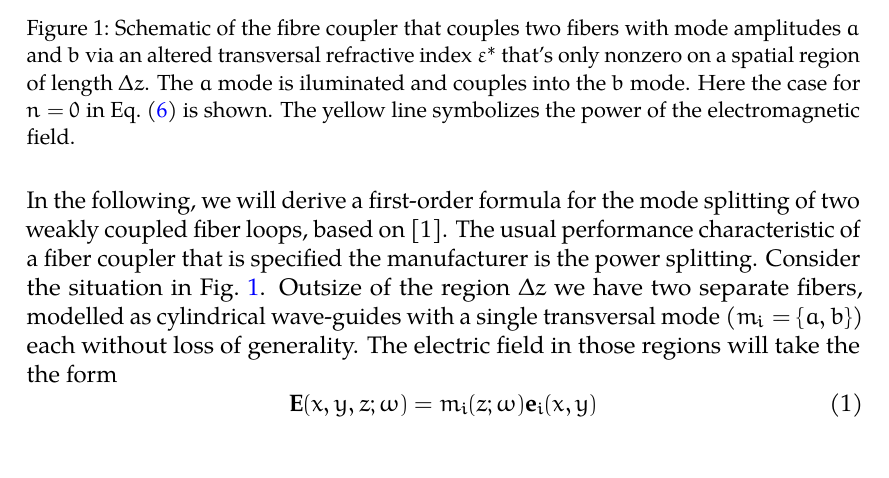
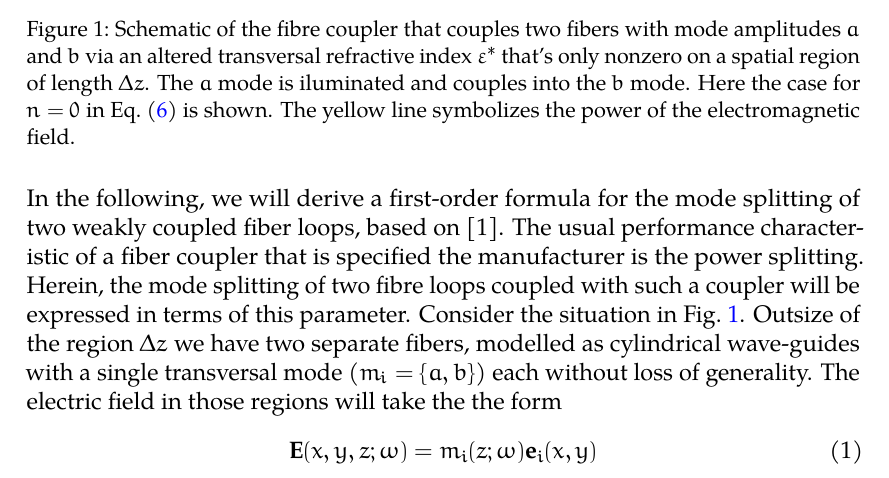
Before and after one commit to FibreLoopColab/coupled_mode_fibre_notes, a LaTeX document (index.tex): part of page 1 of 5, cut so that both start at the same text. Compiled offline with LuaLaTeX.

Commit message:
improve intro and flesh out readme

```diff
--- a/index.tex
+++ b/index.tex
@@ -41,7 +41,9 @@
 In the following, we will derive a first-order formula for the mode
 splitting of two weakly coupled fiber loops, based on
 \cite{Snyder1972}. The usual performance characteristic of a fiber
-coupler that is specified the manufacturer is the power splitting.
+coupler that is specified the manufacturer is the power
+splitting. Herein, the mode splitting of two fibre loops coupled with
+such a coupler will be expressed in terms of this parameter.
 Consider the situation in \cref{fig:schem}. Outsize of the region
 \(Δz\) we have two separate fibers, modelled as cylindrical
 wave-guides with a single transversal mode (\(m_{i}= \{a,b\}\)) each
```
Also changed, not shown: README.md.
